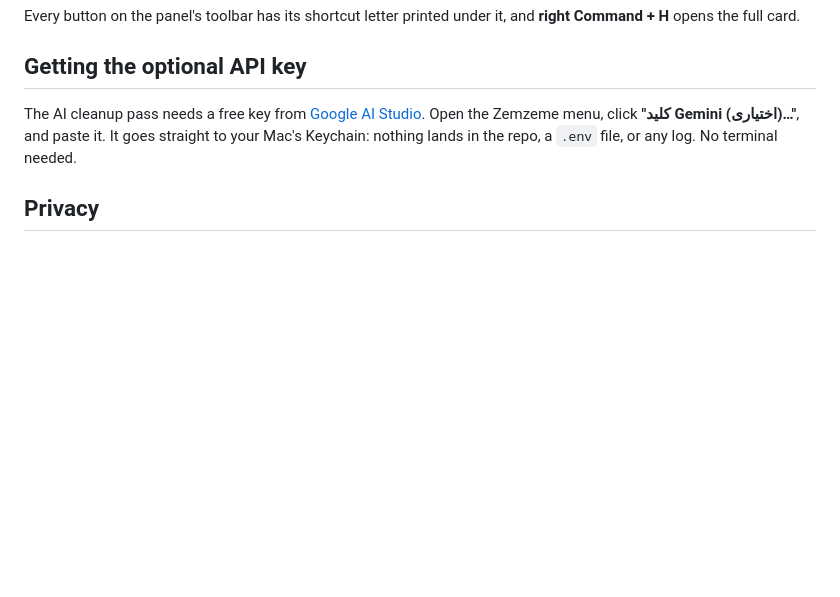
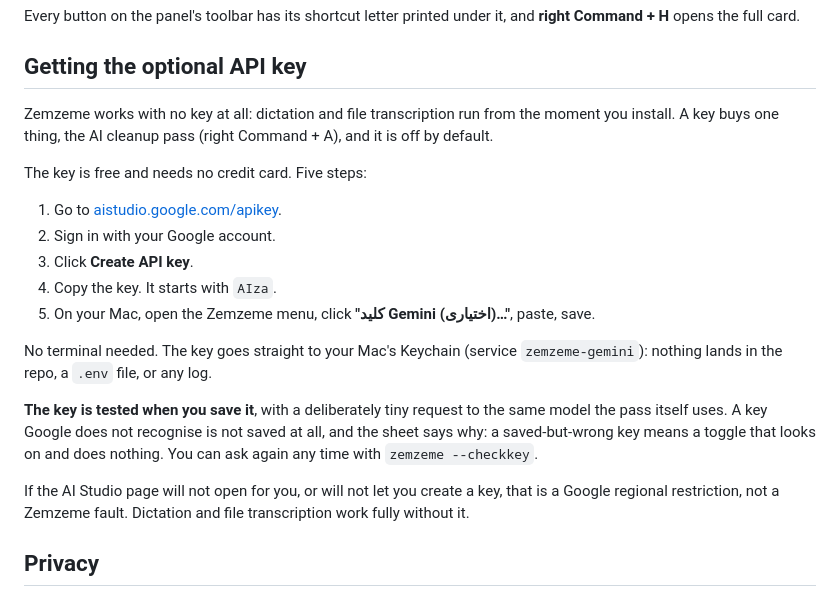
Before and after one commit to smk-labs/zemzeme, a Markdown page: README.en.md, the part around the change. Rendered like a GitHub page; blank space fills up the shorter version.

```diff
--- a/README.en.md
+++ b/README.en.md
@@ -88,10 +88,29 @@ Every button on the panel's toolbar has its shortcut letter printed under it, an
 
 ## Getting the optional API key
 
-The AI cleanup pass needs a free key from
-[Google AI Studio](https://aistudio.google.com/apikey). Open the Zemzeme menu, click
-**"کلید Gemini (اختیاری)…"**, and paste it. It goes straight to your Mac's Keychain:
-nothing lands in the repo, a `.env` file, or any log. No terminal needed.
+Zemzeme works with no key at all: dictation and file transcription run from the moment
+you install. A key buys one thing, the AI cleanup pass (right Command + A), and it is
+off by default.
+
+The key is free and needs no credit card. Five steps:
+
+1. Go to [aistudio.google.com/apikey](https://aistudio.google.com/apikey).
+2. Sign in with your Google account.
+3. Click **Create API key**.
+4. Copy the key. It starts with `AIza`.
+5. On your Mac, open the Zemzeme menu, click **"کلید Gemini (اختیاری)…"**, paste, save.
+
+No terminal needed. The key goes straight to your Mac's Keychain (service
+`zemzeme-gemini`): nothing lands in the repo, a `.env` file, or any log.
+
+**The key is tested when you save it**, with a deliberately tiny request to the same
+model the pass itself uses. A key Google does not recognise is not saved at all, and
+the sheet says why: a saved-but-wrong key means a toggle that looks on and does
+nothing. You can ask again any time with `zemzeme --checkkey`.
+
+If the AI Studio page will not open for you, or will not let you create a key, that is
+a Google regional restriction, not a Zemzeme fault. Dictation and file transcription
+work fully without it.
 
 ## Privacy
 
```
Also changed, not shown: README.md (+35 -0 lines).
